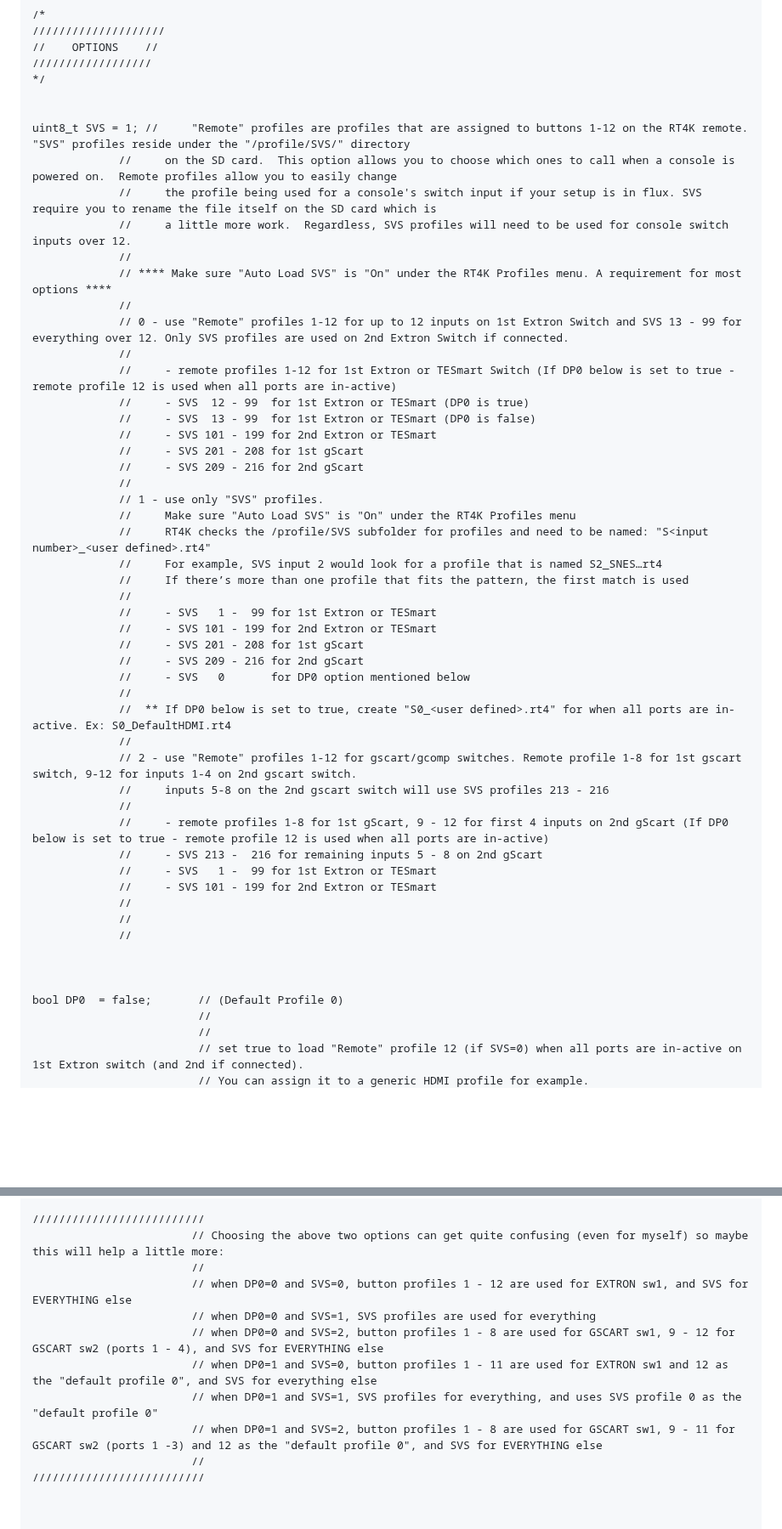
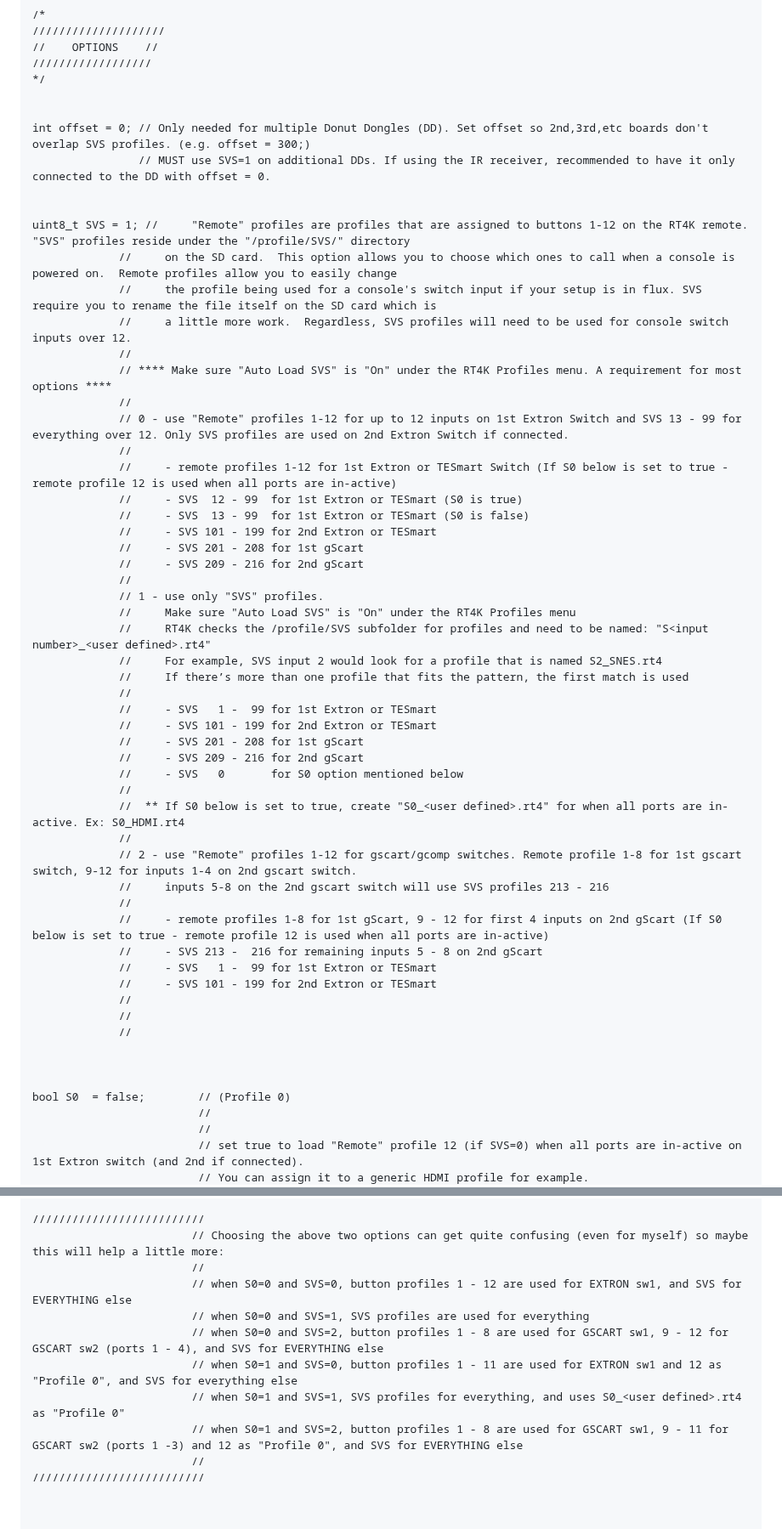
Before and after one commit to svirant/DonutDongle, a Markdown page: README.md, 2 parts joined by grey strips. Shown at 85% size. Rendered like a GitHub page; blank space fills up the shorter version.

Commit message:
updated "Advanced" options section

```diff
--- a/README.md
+++ b/README.md
@@ -233,6 +233,10 @@ The following is from the .ino file itself. Refer to it directly for all **Advan
 */
 
 
+int offset = 0; // Only needed for multiple Donut Dongles (DD). Set offset so 2nd,3rd,etc boards don't overlap SVS profiles. (e.g. offset = 300;)
+                // MUST use SVS=1 on additional DDs. If using the IR receiver, recommended to have it only connected to the DD with offset = 0.
+
+
 uint8_t SVS = 1; //     "Remote" profiles are profiles that are assigned to buttons 1-12 on the RT4K remote. "SVS" profiles reside under the "/profile/SVS/" directory
              //     on the SD card.  This option allows you to choose which ones to call when a console is powered on.  Remote profiles allow you to easily change
              //     the profile being used for a console's switch input if your setup is in flux. SVS require you to rename the file itself on the SD card which is
@@ -242,9 +246,9 @@ uint8_t SVS = 1; //     "Remote" profiles are profiles that are assigned to butt
              //
              // 0 - use "Remote" profiles 1-12 for up to 12 inputs on 1st Extron Switch and SVS 13 - 99 for everything over 12. Only SVS profiles are used on 2nd Extron Switch if connected.
              //
-             //     - remote profiles 1-12 for 1st Extron or TESmart Switch (If DP0 below is set to true - remote profile 12 is used when all ports are in-active)
-             //     - SVS  12 - 99  for 1st Extron or TESmart (DP0 is true)
-             //     - SVS  13 - 99  for 1st Extron or TESmart (DP0 is false)
+             //     - remote profiles 1-12 for 1st Extron or TESmart Switch (If S0 below is set to true - remote profile 12 is used when all ports are in-active)
+             //     - SVS  12 - 99  for 1st Extron or TESmart (S0 is true)
+             //     - SVS  13 - 99  for 1st Extron or TESmart (S0 is false)
              //     - SVS 101 - 199 for 2nd Extron or TESmart
              //     - SVS 201 - 208 for 1st gScart
              //     - SVS 209 - 216 for 2nd gScart
@@ -252,21 +256,21 @@ uint8_t SVS = 1; //     "Remote" profiles are profiles that are assigned to butt
              // 1 - use only "SVS" profiles.
              //     Make sure "Auto Load SVS" is "On" under the RT4K Profiles menu
              //     RT4K checks the /profile/SVS subfolder for profiles and need to be named: "S<input number>_<user defined>.rt4"
-             //     For example, SVS input 2 would look for a profile that is named S2_SNES…rt4
+             //     For example, SVS input 2 would look for a profile that is named S2_SNES.rt4
              //     If there’s more than one profile that fits the pattern, the first match is used
              //
              //     - SVS   1 -  99 for 1st Extron or TESmart
              //     - SVS 101 - 199 for 2nd Extron or TESmart
              //     - SVS 201 - 208 for 1st gScart
              //     - SVS 209 - 216 for 2nd gScart
-             //     - SVS   0       for DP0 option mentioned below
+             //     - SVS   0       for S0 option mentioned below
              //
-             //  ** If DP0 below is set to true, create "S0_<user defined>.rt4" for when all ports are in-active. Ex: S0_DefaultHDMI.rt4
+             //  ** If S0 below is set to true, create "S0_<user defined>.rt4" for when all ports are in-active. Ex: S0_HDMI.rt4
              //
              // 2 - use "Remote" profiles 1-12 for gscart/gcomp switches. Remote profile 1-8 for 1st gscart switch, 9-12 for inputs 1-4 on 2nd gscart switch.
              //     inputs 5-8 on the 2nd gscart switch will use SVS profiles 213 - 216
              //
-             //     - remote profiles 1-8 for 1st gScart, 9 - 12 for first 4 inputs on 2nd gScart (If DP0 below is set to true - remote profile 12 is used when all ports are in-active)
+             //     - remote profiles 1-8 for 1st gScart, 9 - 12 for first 4 inputs on 2nd gScart (If S0 below is set to true - remote profile 12 is used when all ports are in-active)
              //     - SVS 213 -  216 for remaining inputs 5 - 8 on 2nd gScart
              //     - SVS   1 -  99 for 1st Extron or TESmart
              //     - SVS 101 - 199 for 2nd Extron or TESmart
@@ -276,7 +280,7 @@ uint8_t SVS = 1; //     "Remote" profiles are profiles that are assigned to butt
 
 
 
-bool DP0  = false;       // (Default Profile 0)
+bool S0  = false;        // (Profile 0)
                          //
                          //
                          // set true to load "Remote" profile 12 (if SVS=0) when all ports are in-active on 1st Extron switch (and 2nd if connected).
@@ -297,12 +301,12 @@ bool DP0  = false;       // (Default Profile 0)
 //////////////////////////
                         // Choosing the above two options can get quite confusing (even for myself) so maybe this will help a little more:
                         //
-                        // when DP0=0 and SVS=0, button profiles 1 - 12 are used for EXTRON sw1, and SVS for EVERYTHING else
-                        // when DP0=0 and SVS=1, SVS profiles are used for everything
-                        // when DP0=0 and SVS=2, button profiles 1 - 8 are used for GSCART sw1, 9 - 12 for GSCART sw2 (ports 1 - 4), and SVS for EVERYTHING else
-                        // when DP0=1 and SVS=0, button profiles 1 - 11 are used for EXTRON sw1 and 12 as the "default profile 0", and SVS for everything else
-                        // when DP0=1 and SVS=1, SVS profiles for everything, and uses SVS profile 0 as the "default profile 0"
-                        // when DP0=1 and SVS=2, button profiles 1 - 8 are used for GSCART sw1, 9 - 11 for GSCART sw2 (ports 1 -3) and 12 as the "default profile 0", and SVS for EVERYTHING else
+                        // when S0=0 and SVS=0, button profiles 1 - 12 are used for EXTRON sw1, and SVS for EVERYTHING else
+                        // when S0=0 and SVS=1, SVS profiles are used for everything
+                        // when S0=0 and SVS=2, button profiles 1 - 8 are used for GSCART sw1, 9 - 12 for GSCART sw2 (ports 1 - 4), and SVS for EVERYTHING else
+                        // when S0=1 and SVS=0, button profiles 1 - 11 are used for EXTRON sw1 and 12 as "Profile 0", and SVS for everything else
+                        // when S0=1 and SVS=1, SVS profiles for everything, and uses S0_<user defined>.rt4 as "Profile 0"
+                        // when S0=1 and SVS=2, button profiles 1 - 8 are used for GSCART sw1, 9 - 11 for GSCART sw2 (ports 1 -3) and 12 as "Profile 0", and SVS for EVERYTHING else
                         //
 //////////////////////////
 
```
Also changed, not shown: other parts of README.md (+2 -2 lines).
